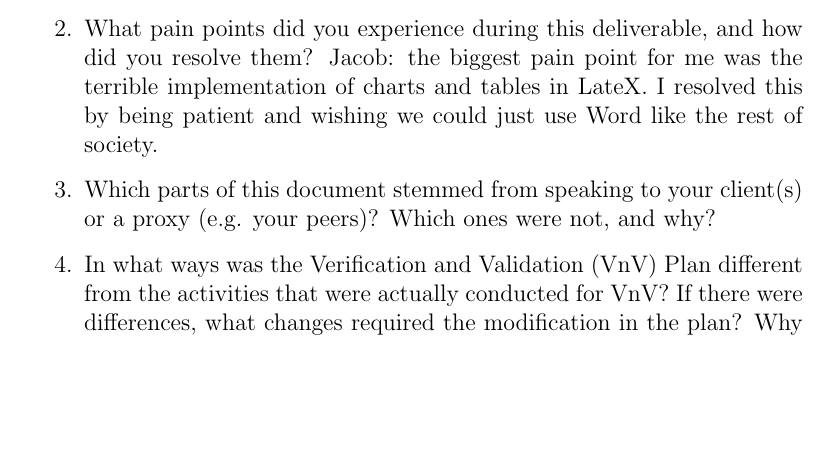
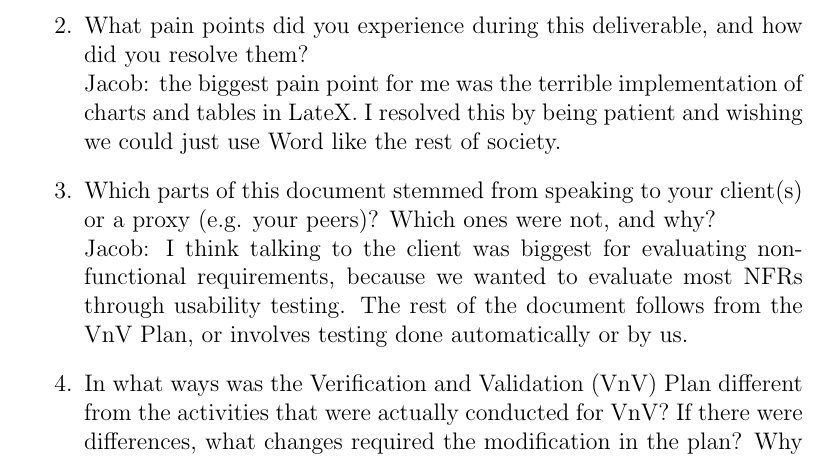
Before and after one commit to ausbennett/mes-finance-platform, a LaTeX document (docs/VnVReport/VnVReport.tex): part of page 8 of 8 before the commit and part of page 8 of 9 after it, cut so that both start at the same text, the shorter picture padded with empty space. Compiled offline with pdfLaTeX.

Commit message:
trying again 3

```diff
--- a/docs/VnVReport/VnVReport.tex
+++ b/docs/VnVReport/VnVReport.tex
@@ -168,8 +168,9 @@ graduate attribute of Reflection.
   \item What pain points did you experience during this deliverable, and how
     did you resolve them?
-  Jacob: the biggest pain point for me was the terrible implementation of charts and tables in LateX. I resolved this by being patient and wishing we could just use Word like the rest of society.
+  \\Jacob: the biggest pain point for me was the terrible implementation of charts and tables in LateX. I resolved this by being patient and wishing we could just use Word like the rest of society.
   \item Which parts of this document stemmed from speaking to your client(s) or
   a proxy (e.g. your peers)? Which ones were not, and why?
+  \\Jacob: I think talking to the client was biggest for evaluating nonfunctional requirements, because we wanted to evaluate most NFRs through usability testing. The rest of the document follows from the VnV Plan, or involves testing done automatically or by us.
   \item In what ways was the Verification and Validation (VnV) Plan different
   from the activities that were actually conducted for VnV?  If there were
   differences, what changes required the modification in the plan?  Why did
```
Also changed, not shown: docs/VnVReport/VnVReport.tex (3 more changed lines).
